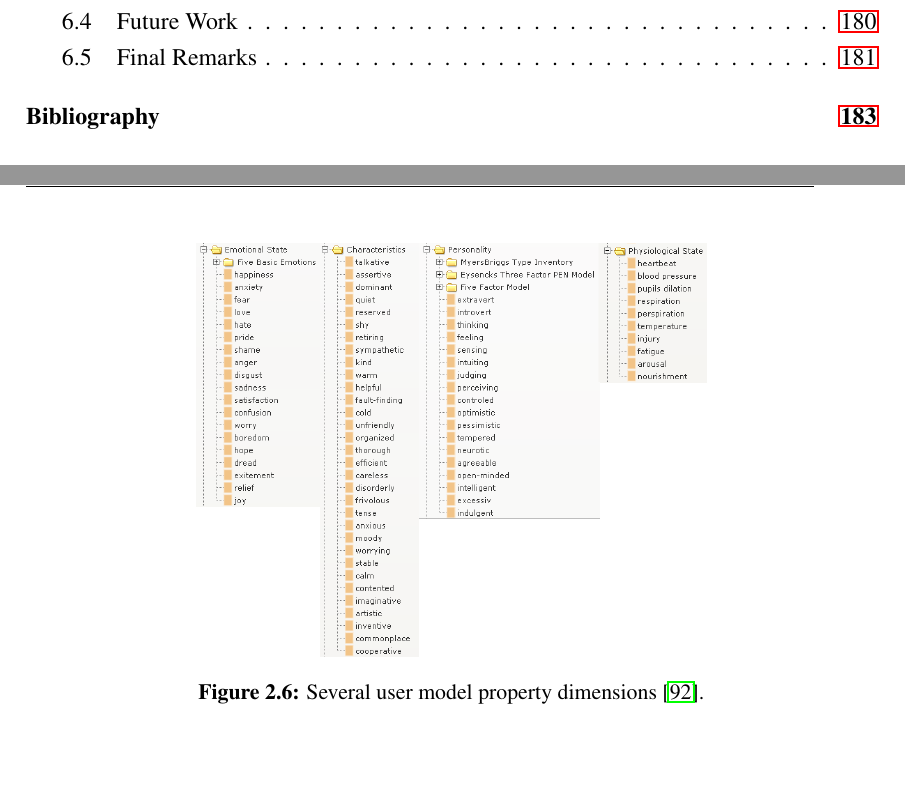
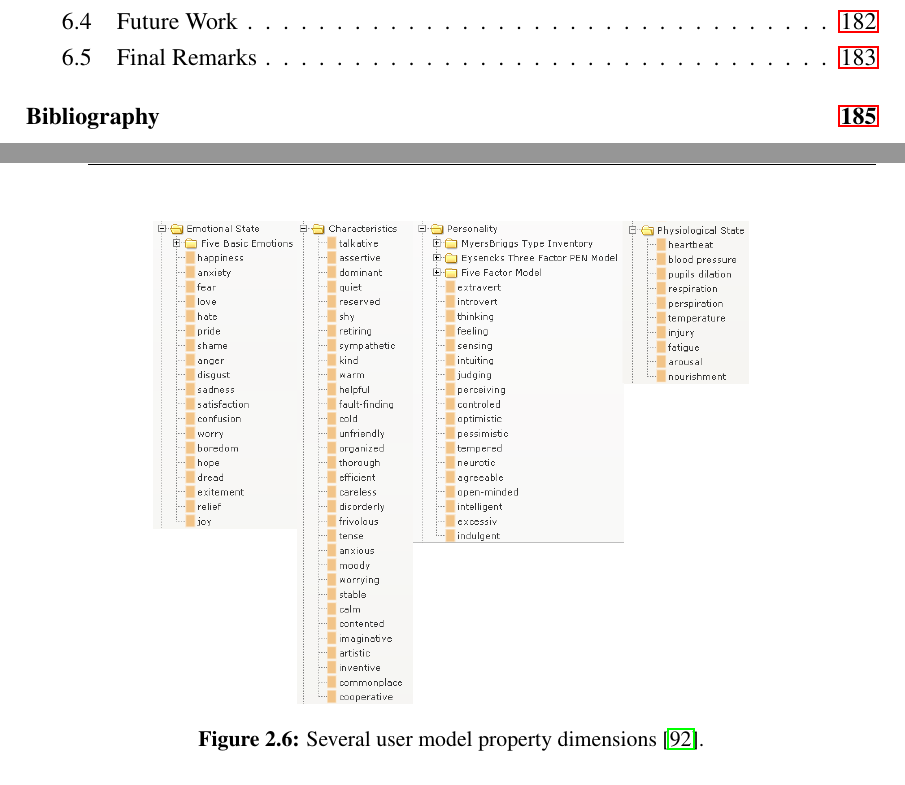
Before and after one commit to edlectrico/dissertation, a LaTeX thesis (dissertation.tex, which reads 2_state_of_the_art/user/2_7_heckmann.tex): two parts of pages 17 and 67 of 234 before the commit and two parts of pages 17 and 68 of 236 after it, joined at a grey line, cut so that both start at the same text, the shorter picture padded with empty space. Compiled offline with pdfLaTeX; a LaTeX package or settings file that is missing is left out.

Commit message:
Resizing image

```diff
--- a/2_state_of_the_art/user/2_7_heckmann.tex
+++ b/2_state_of_the_art/user/2_7_heckmann.tex
@@ -19,7 +19,7 @@ the model presented by~\citeauthor{heckmann_gumogeneral_2005}.
 
 \begin{figure}
 \centering
-\includegraphics[width=0.60\textwidth]{heckmann_model.png}
+\includegraphics[width=0.70\textwidth]{heckmann_model.png}
 \caption{Several user model property
 dimensions~\citep{heckmann_gumogeneral_2005}.}
 \label{fig:heckmann_model}
```
